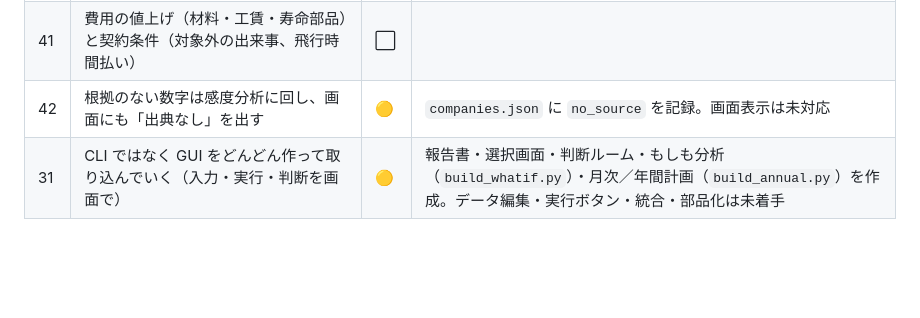
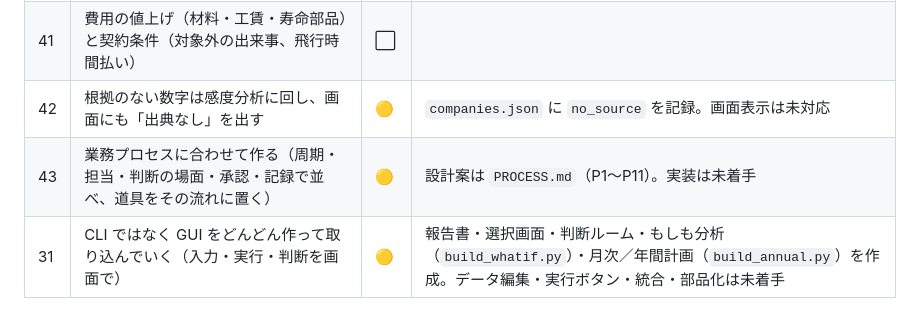
Before and after one commit to working-with-agi/sdk, a Markdown page: examples/engine-shop-selection-mc/REQUIREMENTS.md, the part around the change. Drawn GitHub-style; blank space fills up the shorter version.

```diff
--- a/examples/engine-shop-selection-mc/REQUIREMENTS.md
+++ b/examples/engine-shop-selection-mc/REQUIREMENTS.md
@@ -66,6 +66,7 @@
 | 40 | エンジン 1 基ずつの状態（推力の型、寿命部品 3 種、劣化の 2 段階、取卸し原因 5 種） | ⬜ | 次の段階 |
 | 41 | 費用の値上げ（材料・工賃・寿命部品）と契約条件（対象外の出来事、飛行時間払い） | ⬜ | |
 | 42 | 根拠のない数字は感度分析に回し、画面にも「出典なし」を出す | 🟡 | `companies.json` に `no_source` を記録。画面表示は未対応 |
+| 43 | 業務プロセスに合わせて作る（周期・担当・判断の場面・承認・記録で並べ、道具をその流れに置く） | 🟡 | 設計案は `PROCESS.md`（P1〜P11）。実装は未着手 |
 | 31 | CLI ではなく GUI をどんどん作って取り込んでいく（入力・実行・判断を画面で） | 🟡 | 報告書・選択画面・判断ルーム・もしも分析（`build_whatif.py`）・月次／年間計画（`build_annual.py`）を作成。データ編集・実行ボタン・統合・部品化は未着手 |
 
 ## SDK の改善点（例を作る中で見つかったもの）
```
Also changed, not shown: examples/engine-shop-selection-mc/PROCESS.md (added, +52 -0 lines).
